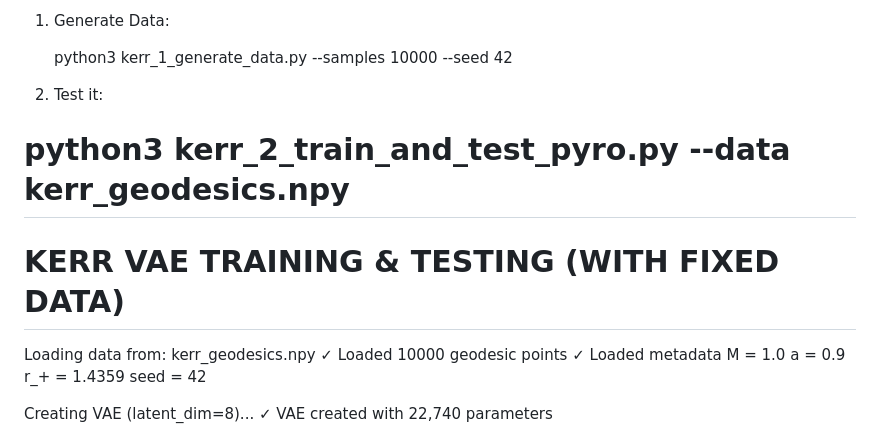
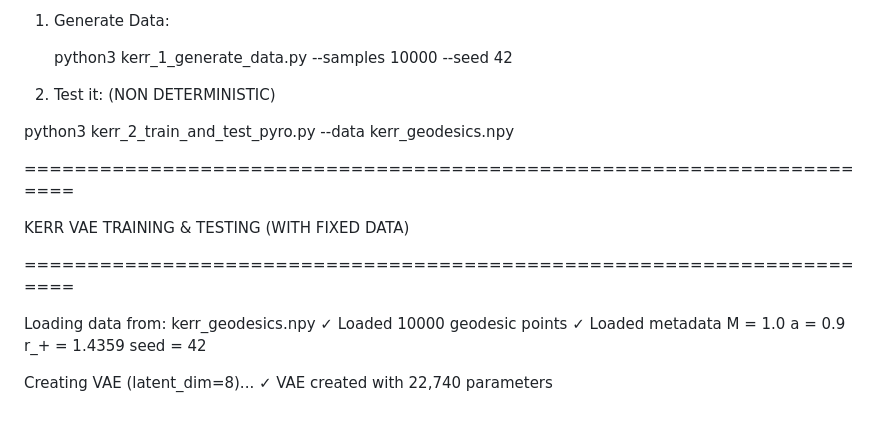
Before and after one commit to RahulModak74/BATTERY_REIMANNIAN_PAPER, a Markdown page: README.md, the part around the change. Drawn GitHub-style.

```diff
--- a/README.md
+++ b/README.md
@@ -11,12 +11,17 @@ Pl use these 2 files are better reproducability
 
    python3 kerr_1_generate_data.py --samples 10000 --seed 42
 
-3. Test it:
+
+3. Test it: (NON DETERMINISTIC)
+
 
 
 python3 kerr_2_train_and_test_pyro.py --data kerr_geodesics.npy
+
 ======================================================================
+
 KERR VAE TRAINING & TESTING (WITH FIXED DATA)
+
 ======================================================================
 
 Loading data from: kerr_geodesics.npy
```
